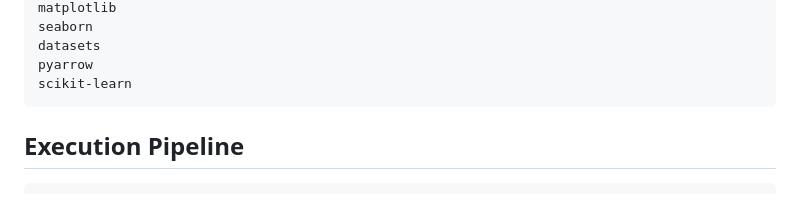
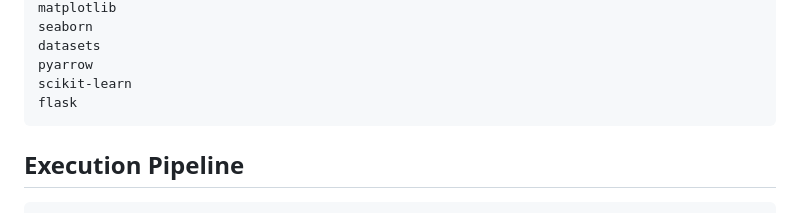
Before and after one commit to wha61/Large-Scale-Sentiment-and-Topic-Analysis-of-Amazon-Product, a Markdown page: README.md, the part around the change. GitHub-like rendering.

Commit message:
Add Flask to prerequisites dependency list in README

````diff
--- a/README.md
+++ b/README.md
@@ -178,6 +178,7 @@ seaborn
 datasets
 pyarrow
 scikit-learn
+flask
 ```
 
 ## Execution Pipeline
````
